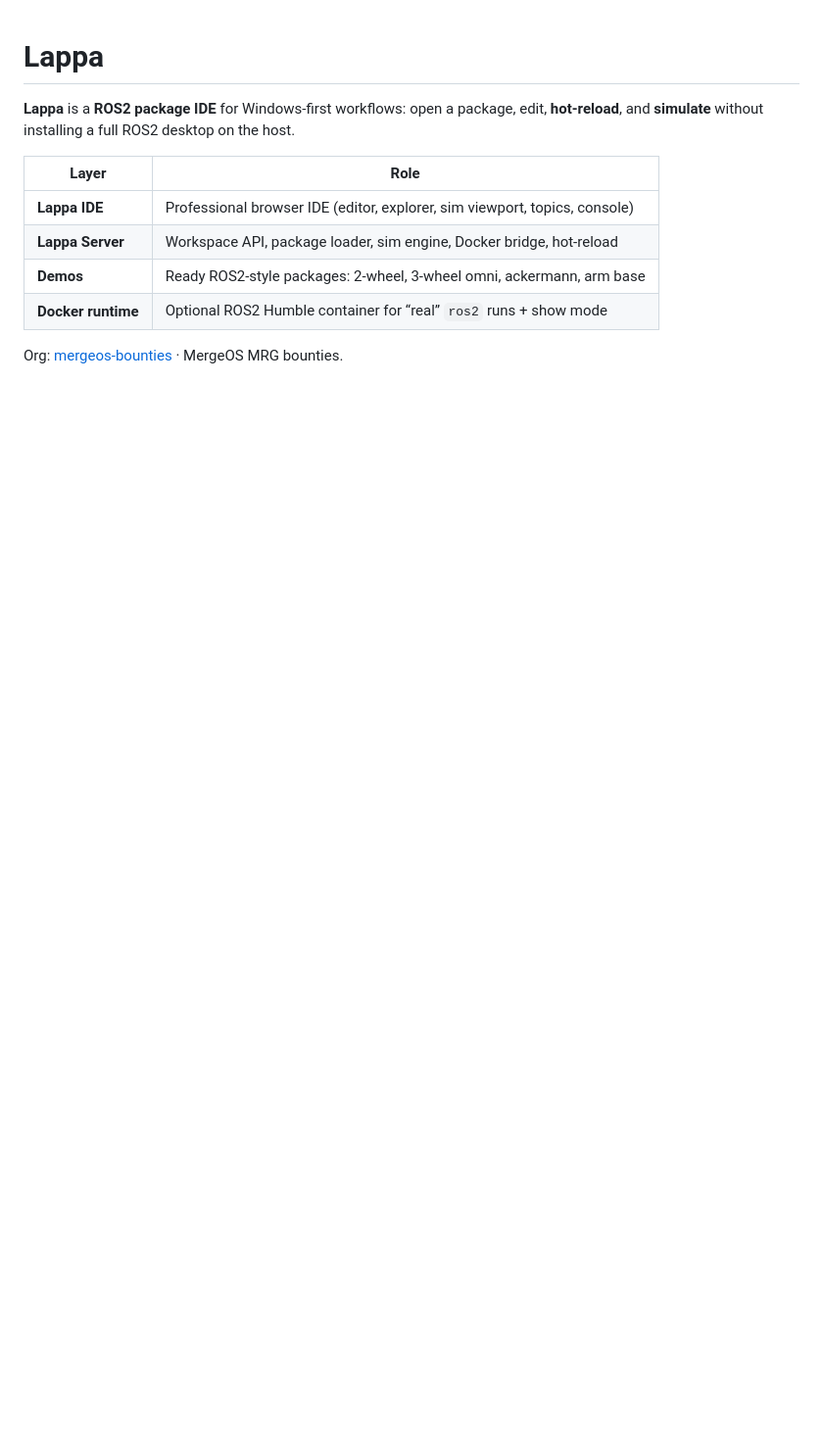
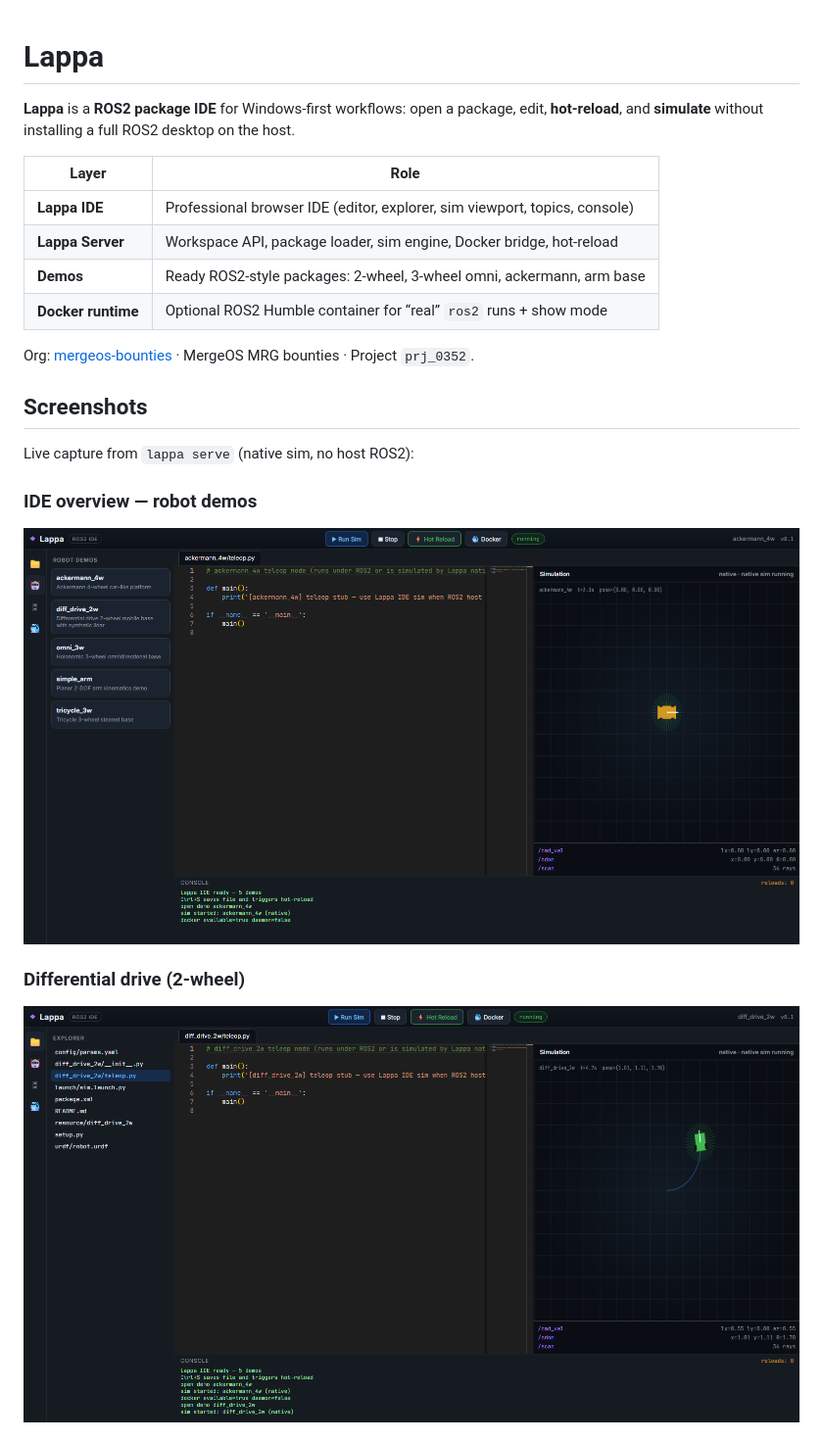
Before and after one commit to raymond-julie/Lappa, a Markdown page: README.md, the part around one of its changes. Shown at 98% size. Drawn GitHub-style; pictures changed too: docs/screenshots/ide-overview.png (added), docs/screenshots/sim-diff-drive.png (added); blank space fills up the shorter version.

Commit message:
Docs: add live IDE/sim screenshots from lappa demo
Capture professional IDE overview, diff-drive, omni, arm, tricycle,
and Docker panel via scripts/capture_screenshots.py; embed in README.

```diff
--- a/README.md
+++ b/README.md
@@ -9,4 +9,17 @@
 | **Demos** | Ready ROS2-style packages: 2-wheel, 3-wheel omni, ackermann, arm base |
 | **Docker runtime** | Optional ROS2 Humble container for “real” `ros2` runs + show mode |
 
-Org: [mergeos-bounties](https://github.com/mergeos-bounties) · MergeOS MRG bounties.
+Org: [mergeos-bounties](https://github.com/mergeos-bounties) · MergeOS MRG bounties · Project `prj_0352`.
+
+## Screenshots
+
+Live capture from `lappa serve` (native sim, no host ROS2):
+
+### IDE overview — robot demos
+
+![Lappa IDE overview with demo list](docs/screenshots/ide-overview.png)
+
+### Differential drive (2-wheel)
+
+![Diff drive 2w sim with trail](docs/screenshots/sim-diff-drive.png)
+
```
Also changed, not shown: other parts of README.md (+42 -1 lines), docs/screenshots/docker-panel.png (added), docs/screenshots/sim-arm.png (added), docs/screenshots/sim-omni-3w.png (added), docs/screenshots/sim-tricycle.png (added), 1 other file.
